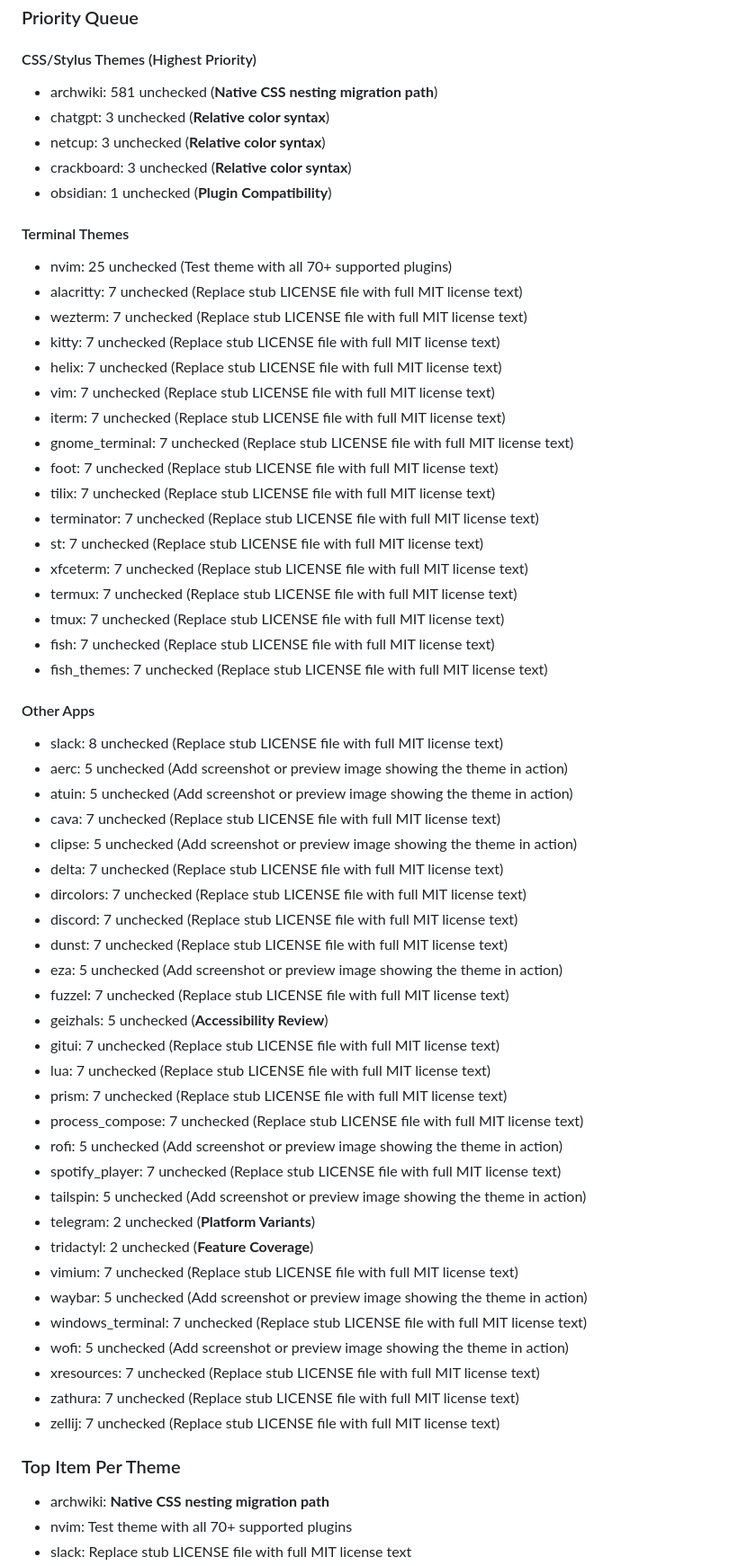
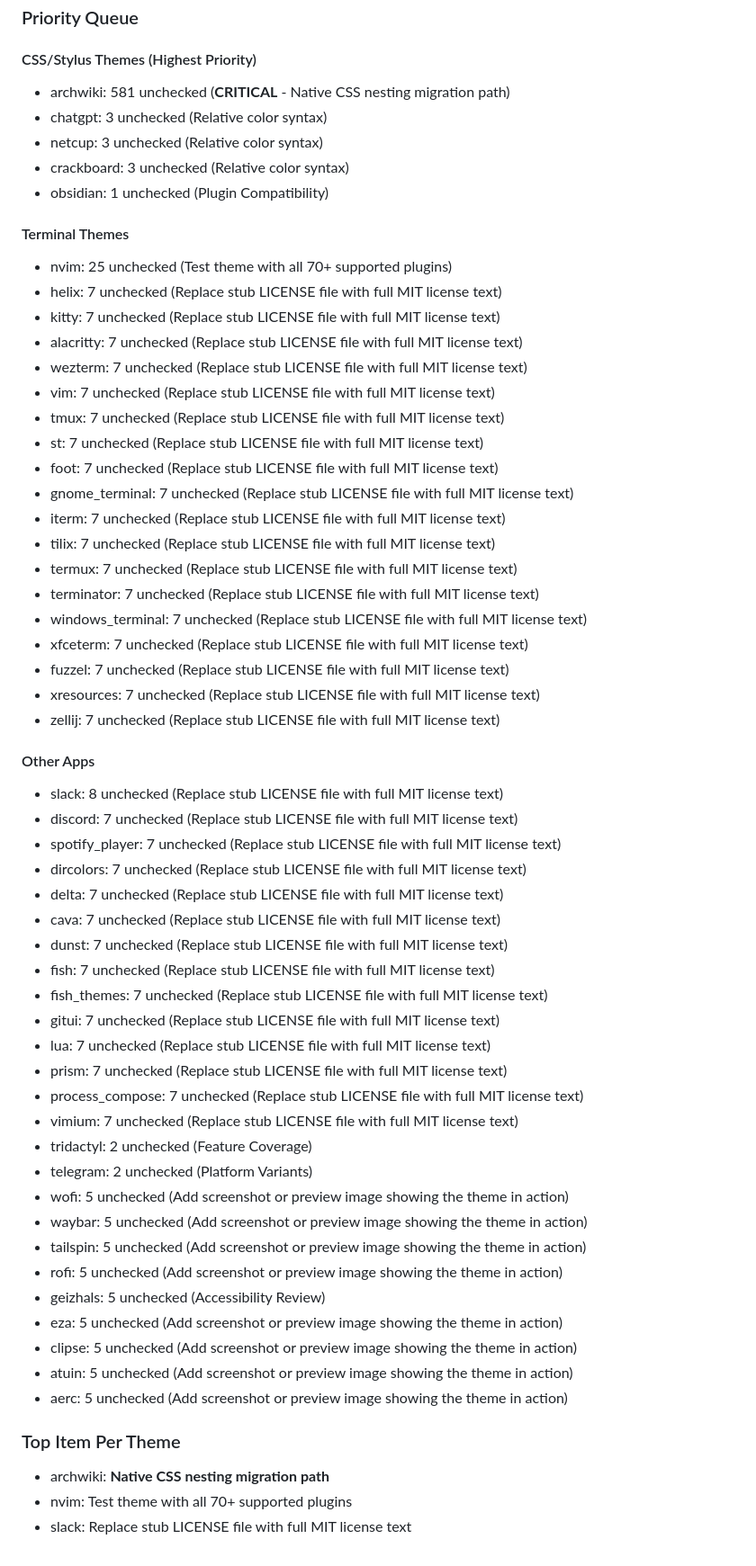
Before and after one commit to aaronedev/violet-void-monorepo, a Markdown page: themes/TODO_SUMMARY.md, the part around one of its changes. Shown at 90% size. Rendered like a GitHub page.

```diff
--- a/themes/TODO_SUMMARY.md
+++ b/themes/TODO_SUMMARY.md
@@ -3,62 +3,62 @@
 ### Priority Queue
 
 #### CSS/Stylus Themes (Highest Priority)
-- archwiki: 581 unchecked (**Native CSS nesting migration path**)
-- chatgpt: 3 unchecked (**Relative color syntax**)
-- netcup: 3 unchecked (**Relative color syntax**)
-- crackboard: 3 unchecked (**Relative color syntax**)
-- obsidian: 1 unchecked (**Plugin Compatibility**)
+- archwiki: 581 unchecked (**CRITICAL** - Native CSS nesting migration path)
+- chatgpt: 3 unchecked (Relative color syntax)
+- netcup: 3 unchecked (Relative color syntax)
+- crackboard: 3 unchecked (Relative color syntax)
+- obsidian: 1 unchecked (Plugin Compatibility)
 
 #### Terminal Themes
 - nvim: 25 unchecked (Test theme with all 70+ supported plugins)
+- helix: 7 unchecked (Replace stub LICENSE file with full MIT license text)
+- kitty: 7 unchecked (Replace stub LICENSE file with full MIT license text)
 - alacritty: 7 unchecked (Replace stub LICENSE file with full MIT license text)
 - wezterm: 7 unchecked (Replace stub LICENSE file with full MIT license text)
-- kitty: 7 unchecked (Replace stub LICENSE file with full MIT license text)
-- helix: 7 unchecked (Replace stub LICENSE file with full MIT license text)
 - vim: 7 unchecked (Replace stub LICENSE file with full MIT license text)
+- tmux: 7 unchecked (Replace stub LICENSE file with full MIT license text)
+- st: 7 unchecked (Replace stub LICENSE file with full MIT license text)
+- foot: 7 unchecked (Replace stub LICENSE file with full MIT license text)
+- gnome_terminal: 7 unchecked (Replace stub LICENSE file with full MIT license text)
 - iterm: 7 unchecked (Replace stub LICENSE file with full MIT license text)
-- gnome_terminal: 7 unchecked (Replace stub LICENSE file with full MIT license text)
-- foot: 7 unchecked (Replace stub LICENSE file with full MIT license text)
 - tilix: 7 unchecked (Replace stub LICENSE file with full MIT license text)
+- termux: 7 unchecked (Replace stub LICENSE file with full MIT license text)
 - terminator: 7 unchecked (Replace stub LICENSE file with full MIT license text)
-- st: 7 unchecked (Replace stub LICENSE file with full MIT license text)
+- windows_terminal: 7 unchecked (Replace stub LICENSE file with full MIT license text)
 - xfceterm: 7 unchecked (Replace stub LICENSE file with full MIT license text)
-- termux: 7 unchecked (Replace stub LICENSE file with full MIT license text)
-- tmux: 7 unchecked (Replace stub LICENSE file with full MIT license text)
-- fish: 7 unchecked (Replace stub LICENSE file with full MIT license text)
-- fish_themes: 7 unchecked (Replace stub LICENSE file with full MIT license text)
+- fuzzel: 7 unchecked (Replace stub LICENSE file with full MIT license text)
+- xresources: 7 unchecked (Replace stub LICENSE file with full MIT license text)
+- zellij: 7 unchecked (Replace stub LICENSE file with full MIT license text)
 
 #### Other Apps
 - slack: 8 unchecked (Replace stub LICENSE file with full MIT license text)
-- aerc: 5 unchecked (Add screenshot or preview image showing the theme in action)
-- atuin: 5 unchecked (Add screenshot or preview image showing the theme in action)
+- discord: 7 unchecked (Replace stub LICENSE file with full MIT license text)
+- spotify_player: 7 unchecked (Replace stub LICENSE file with full MIT license text)
+- dircolors: 7 unchecked (Replace stub LICENSE file with full MIT license text)
+- delta: 7 unchecked (Replace stub LICENSE file with full MIT license text)
 - cava: 7 unchecked (Replace stub LICENSE file with full MIT license text)
-- clipse: 5 unchecked (Add screenshot or preview image showing the theme in action)
-- delta: 7 unchecked (Replace stub LICENSE file with full MIT license text)
-- dircolors: 7 unchecked (Replace stub LICENSE file with full MIT license text)
-- discord: 7 unchecked (Replace stub LICENSE file with full MIT license text)
 - dunst: 7 unchecked (Replace stub LICENSE file with full MIT license text)
-- eza: 5 unchecked (Add screenshot or preview image showing the theme in action)
-- fuzzel: 7 unchecked (Replace stub LICENSE file with full MIT license text)
-- geizhals: 5 unchecked (**Accessibility Review**)
+- fish: 7 unchecked (Replace stub LICENSE file with full MIT license text)
+- fish_themes: 7 unchecked (Replace stub LICENSE file with full MIT license text)
 - gitui: 7 unchecked (Replace stub LICENSE file with full MIT license text)
 - lua: 7 unchecked (Replace stub LICENSE file with full MIT license text)
 - prism: 7 unchecked (Replace stub LICENSE file with full MIT license text)
 - process_compose: 7 unchecked (Replace stub LICENSE file with full MIT license text)
+- vimium: 7 unchecked (Replace stub LICENSE file with full MIT license text)
+- tridactyl: 2 unchecked (Feature Coverage)
+- telegram: 2 unchecked (Platform Variants)
+- wofi: 5 unchecked (Add screenshot or preview image showing the theme in action)
+- waybar: 5 unchecked (Add screenshot or preview image showing the theme in action)
+- tailspin: 5 unchecked (Add screenshot or preview image showing the theme in action)
 - rofi: 5 unchecked (Add screenshot or preview image showing the theme in action)
-- spotify_player: 7 unchecked (Replace stub LICENSE file with full MIT license text)
-- tailspin: 5 unchecked (Add screenshot or preview image showing the theme in action)
-- telegram: 2 unchecked (**Platform Variants**)
-- tridactyl: 2 unchecked (**Feature Coverage**)
-- vimium: 7 unchecked (Replace stub LICENSE file with full MIT license text)
-- waybar: 5 unchecked (Add screenshot or preview image showing the theme in action)
-- windows_terminal: 7 unchecked (Replace stub LICENSE file with full MIT license text)
-- wofi: 5 unchecked (Add screenshot or preview image showing the theme in action)
-- xresources: 7 unchecked (Replace stub LICENSE file with full MIT license text)
-- zathura: 7 unchecked (Replace stub LICENSE file with full MIT license text)
-- zellij: 7 unchecked (Replace stub LICENSE file with full MIT license text)
+- geizhals: 5 unchecked (Accessibility Review)
+- eza: 5 unchecked (Add screenshot or preview image showing the theme in action)
+- clipse: 5 unchecked (Add screenshot or preview image showing the theme in action)
+- atuin: 5 unchecked (Add screenshot or preview image showing the theme in action)
+- aerc: 5 unchecked (Add screenshot or preview image showing the theme in action)
 
 ### Top Item Per Theme
+
 - archwiki: **Native CSS nesting migration path**
 - nvim: Test theme with all 70+ supported plugins
 - slack: Replace stub LICENSE file with full MIT license text
```
Also changed, not shown: other parts of themes/TODO_SUMMARY.md (+46 -11 lines).
